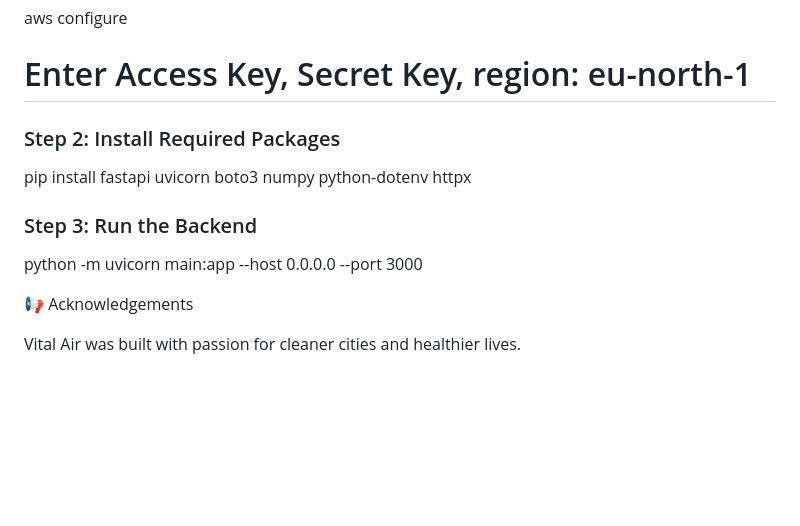
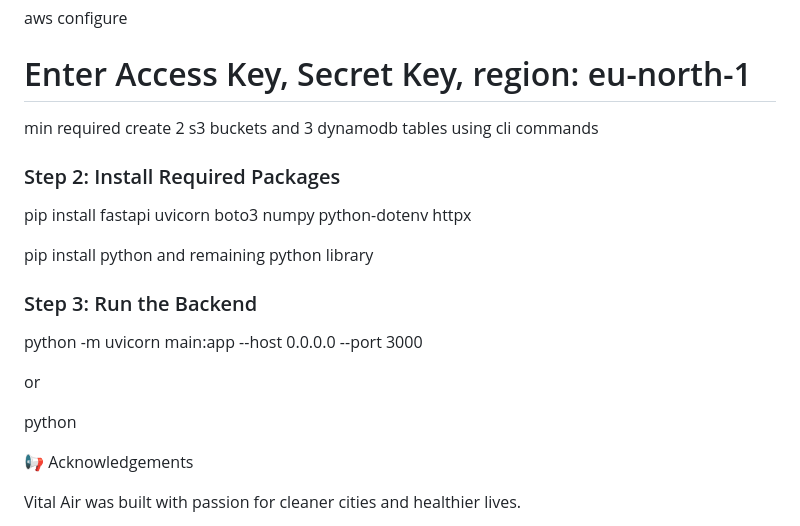
Before and after one commit to kpraveenkum/Vital_air, a Markdown page: README.md, the part around one of its changes. Rendered like a GitHub page; blank space fills up the shorter version.

Commit message:
Update README with setup instructions and dependencies
Added setup instructions for AWS and package installation.

```diff
--- a/README.md
+++ b/README.md
@@ -245,13 +245,21 @@ The system architecture supports scaling to additional cities across India.
 aws configure
 # Enter Access Key, Secret Key, region: eu-north-1
 
+min required create 2 s3 buckets and 3 dynamodb tables using cli commands
+
 ### Step 2: Install Required Packages
 
 pip install fastapi uvicorn boto3 numpy python-dotenv httpx
 
+pip install python and remaining python library
+
 ### Step 3: Run the Backend
 
 python -m uvicorn main:app --host 0.0.0.0 --port 3000
+
+or
+
+python <file-name>
 
 📢 Acknowledgements
 
```
Also changed, not shown: other parts of README.md (+1 -1 lines).
